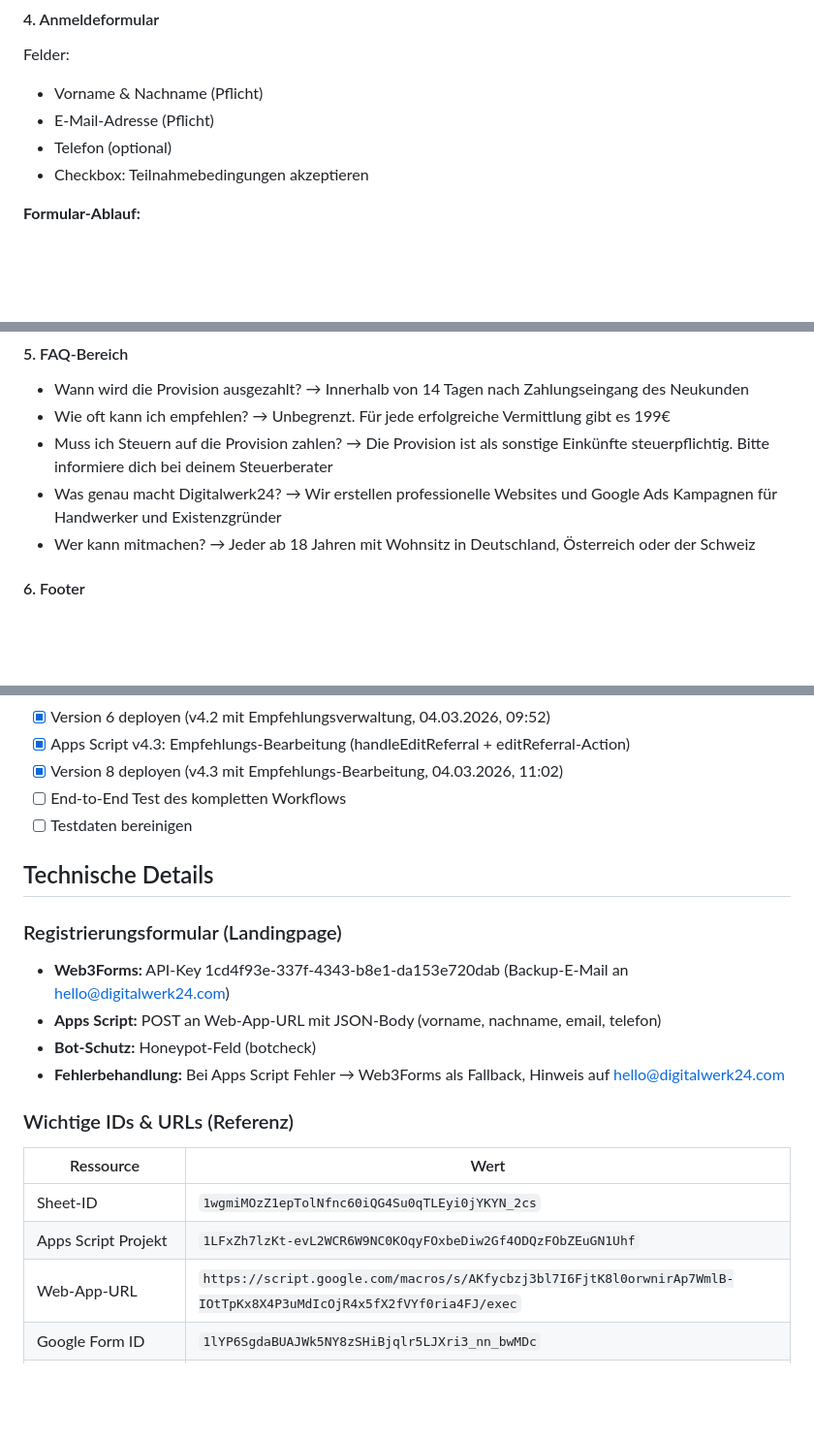
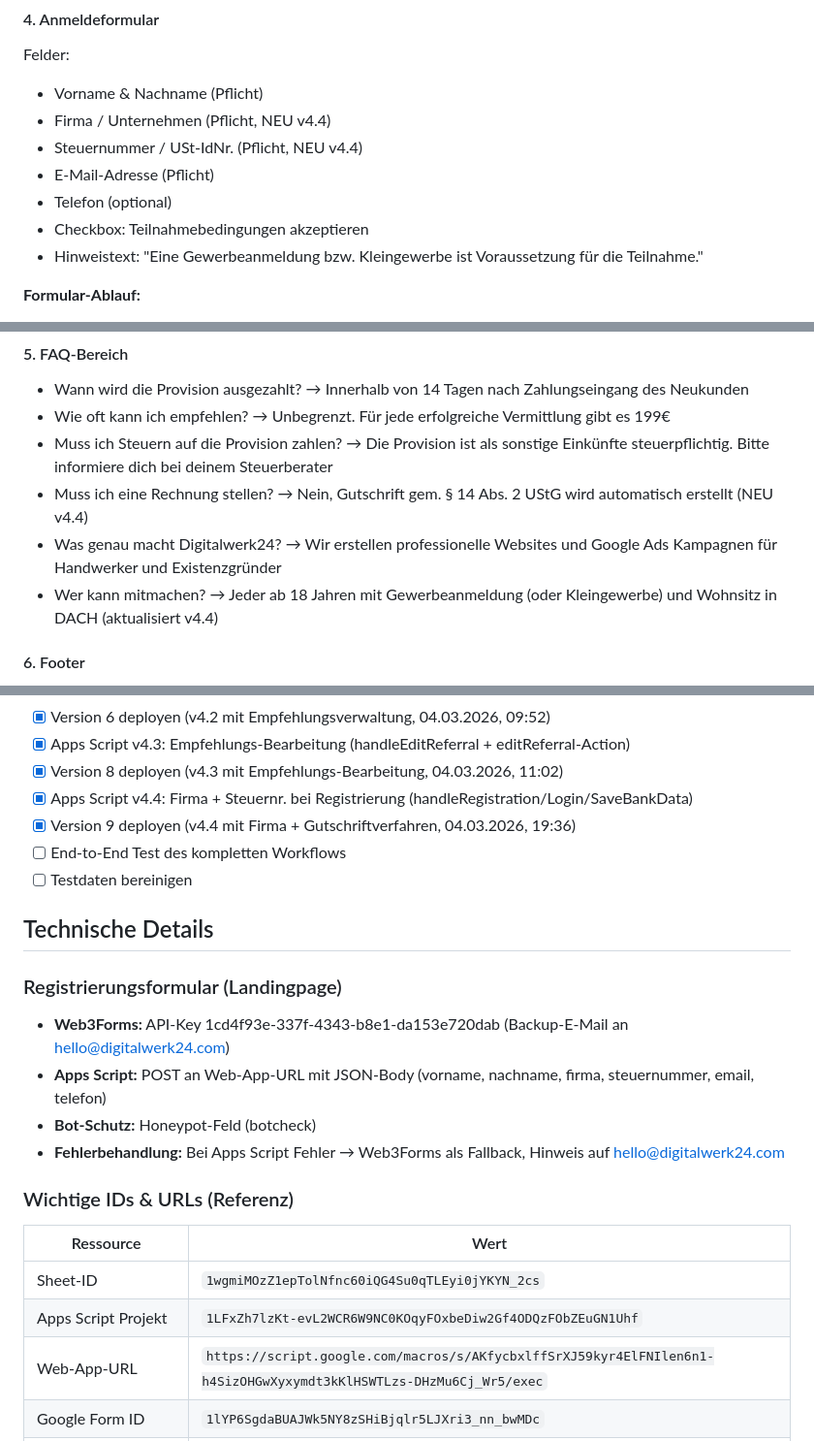
Before and after one commit to Digitalwerk24/dw24-empfehlung, a Markdown page: CLAUDE.md, 3 parts joined by grey strips. Shown at 97% size. Rendered like a GitHub page; blank space fills up the shorter version.

```diff
--- a/CLAUDE.md
+++ b/CLAUDE.md
@@ -290,9 +291,12 @@ Kurze Auflistung der Zielgruppen:
 #### 4. Anmeldeformular
 Felder:
 - Vorname & Nachname (Pflicht)
+- Firma / Unternehmen (Pflicht, NEU v4.4)
+- Steuernummer / USt-IdNr. (Pflicht, NEU v4.4)
 - E-Mail-Adresse (Pflicht)
 - Telefon (optional)
 - Checkbox: Teilnahmebedingungen akzeptieren
+- Hinweistext: "Eine Gewerbeanmeldung bzw. Kleingewerbe ist Voraussetzung für die Teilnahme."
 
 **Formular-Ablauf:**
 1. Web3Forms sendet E-Mail an hello@digitalwerk24.com (Backup)
@@ -305,8 +309,9 @@ Felder:
 - Wann wird die Provision ausgezahlt? → Innerhalb von 14 Tagen nach Zahlungseingang des Neukunden
 - Wie oft kann ich empfehlen? → Unbegrenzt. Für jede erfolgreiche Vermittlung gibt es 199€
 - Muss ich Steuern auf die Provision zahlen? → Die Provision ist als sonstige Einkünfte steuerpflichtig. Bitte informiere dich bei deinem Steuerberater
+- Muss ich eine Rechnung stellen? → Nein, Gutschrift gem. § 14 Abs. 2 UStG wird automatisch erstellt (NEU v4.4)
 - Was genau macht Digitalwerk24? → Wir erstellen professionelle Websites und Google Ads Kampagnen für Handwerker und Existenzgründer
-- Wer kann mitmachen? → Jeder ab 18 Jahren mit Wohnsitz in Deutschland, Österreich oder der Schweiz
+- Wer kann mitmachen? → Jeder ab 18 Jahren mit Gewerbeanmeldung (oder Kleingewerbe) und Wohnsitz in DACH (aktualisiert v4.4)
 
 #### 6. Footer
 - Impressum-Link
@@ -471,6 +480,8 @@ Felder:
 - [x] Version 6 deployen (v4.2 mit Empfehlungsverwaltung, 04.03.2026, 09:52)
 - [x] Apps Script v4.3: Empfehlungs-Bearbeitung (handleEditReferral + editReferral-Action)
 - [x] Version 8 deployen (v4.3 mit Empfehlungs-Bearbeitung, 04.03.2026, 11:02)
+- [x] Apps Script v4.4: Firma + Steuernr. bei Registrierung (handleRegistration/Login/SaveBankData)
+- [x] Version 9 deployen (v4.4 mit Firma + Gutschriftverfahren, 04.03.2026, 19:36)
 - [ ] End-to-End Test des kompletten Workflows
 - [ ] Testdaten bereinigen
 
@@ -478,7 +489,7 @@ Felder:
 
 ### Registrierungsformular (Landingpage)
 - **Web3Forms:** API-Key 1cd4f93e-337f-4343-b8e1-da153e720dab (Backup-E-Mail an hello@digitalwerk24.com)
-- **Apps Script:** POST an Web-App-URL mit JSON-Body (vorname, nachname, email, telefon)
+- **Apps Script:** POST an Web-App-URL mit JSON-Body (vorname, nachname, firma, steuernummer, email, telefon)
 - **Bot-Schutz:** Honeypot-Feld (botcheck)
 - **Fehlerbehandlung:** Bei Apps Script Fehler → Web3Forms als Fallback, Hinweis auf hello@digitalwerk24.com
 
@@ -488,7 +499,7 @@ Felder:
 |-----------|------|
 | Sheet-ID | `1wgmiMOzZ1epTolNfnc60iQG4Su0qTLEyi0jYKYN_2cs` |
 | Apps Script Projekt | `1LFxZh7lzKt-evL2WCR6W9NC0KOqyFOxbeDiw2Gf4ODQzFObZEuGN1Uhf` |
-| Web-App-URL | `https://script.google.com/macros/s/AKfycbzj3bl7I6FjtK8l0orwnirAp7WmlB-IOtTpKx8X4P3uMdIcOjR4x5fX2fVYf0ria4FJ/exec` |
+| Web-App-URL | `https://script.google.com/macros/s/AKfycbxlffSrXJ59kyr4ElFNIlen6n1-h4SizOHGwXyxymdt3kKlHSWTLzs-DHzMu6Cj_Wr5/exec` |
 | Google Form ID | `1lYP6SgdaBUAJWk5NY8zSHiBjqlr5LJXri3_nn_bwMDc` |
 | Form Empfehlungscode-Feld | `1708813850` |
 | Web3Forms API-Key | `1cd4f93e-337f-4343-b8e1-da153e720dab` |
```
Also changed, not shown: other parts of CLAUDE.md (+28 -20 lines).
